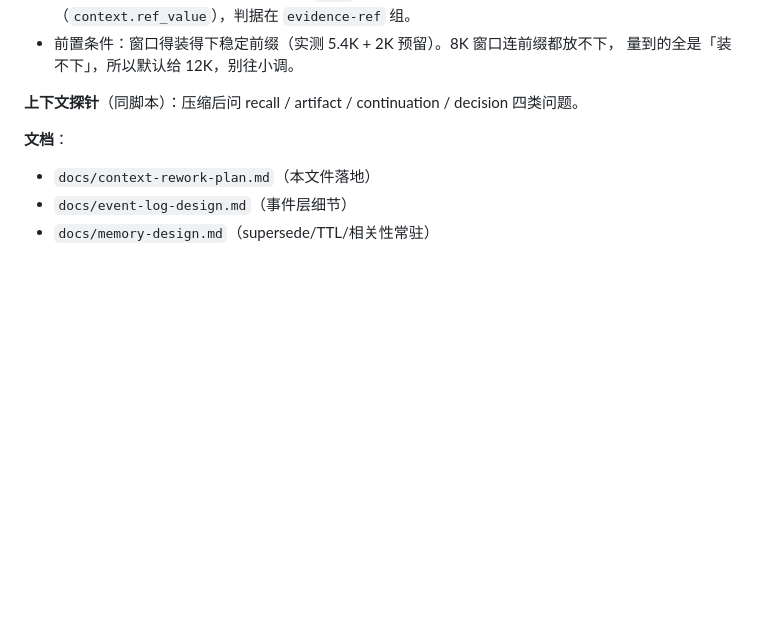
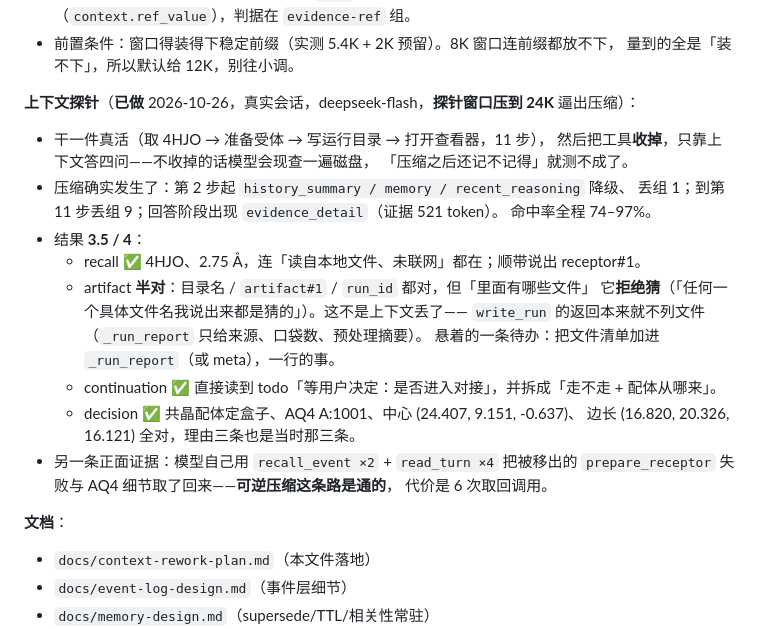
Before and after one commit to zhenqiangZ/VSAgent, a Markdown page: docs/context-rework-plan.md, the part around the change. Rendered like a GitHub page; blank space fills up the shorter version.

Commit message:
四问探针跑完：3.5/4，artifact 的「有哪些文件」卡在工具没列清单

```diff
--- a/docs/context-rework-plan.md
+++ b/docs/context-rework-plan.md
@@ -529,7 +529,26 @@ turn: int = 0              # 来源消息下标
 - 前置条件：窗口得装得下稳定前缀（实测 5.4K + 2K 预留）。8K 窗口连前缀都放不下，
   量到的全是「装不下」，所以默认给 12K，别往小调。
 
-**上下文探针**（同脚本）：压缩后问 recall / artifact / continuation / decision 四类问题。
+**上下文探针**（**已做** 2026-10-26，真实会话，deepseek-flash，**探针窗口压到 24K** 逼出压缩）：
+
+- 干一件真活（取 4HJO → 准备受体 → 写运行目录 → 打开查看器，11 步），
+  然后把工具**收掉**，只靠上下文答四问——不收掉的话模型会现查一遍磁盘，
+  「压缩之后还记不记得」就测不成了。
+- 压缩确实发生了：第 2 步起 `history_summary / memory / recent_reasoning` 降级、
+  丢组 1；到第 11 步丢组 9；回答阶段出现 `evidence_detail`（证据 521 token）。
+  命中率全程 74–97%。
+- 结果 **3.5 / 4**：
+  - recall ✅ 4HJO、2.75 Å，连「读自本地文件、未联网」都在；顺带说出 receptor#1。
+  - artifact **半对**：目录名 / `artifact#1` / `run_id` 都对，但「里面有哪些文件」
+    它**拒绝猜**（「任何一个具体文件名我说出来都是猜的」）。这不是上下文丢了——
+    `write_run` 的返回本来就不列文件（`_run_report` 只给来源、口袋数、预处理摘要）。
+    悬着的一条待办：把文件清单加进 `_run_report`（或 meta），一行的事。
+  - continuation ✅ 直接读到 todo「等用户决定：是否进入对接」，并拆成「走不走 + 配体从哪来」。
+  - decision ✅ 共晶配体定盒子、AQ4 A:1001、中心 (24.407, 9.151, -0.637)、
+    边长 (16.820, 20.326, 16.121) 全对，理由三条也是当时那三条。
+- 另一条正面证据：模型自己用 `recall_event ×2` + `read_turn ×4` 把被移出的
+  `prepare_receptor` 失败与 AQ4 细节取了回来——**可逆压缩这条路是通的**，
+  代价是 6 次取回调用。
 
 **文档**：
 
```
